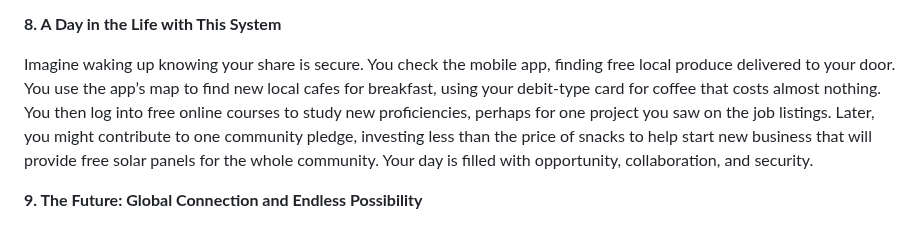
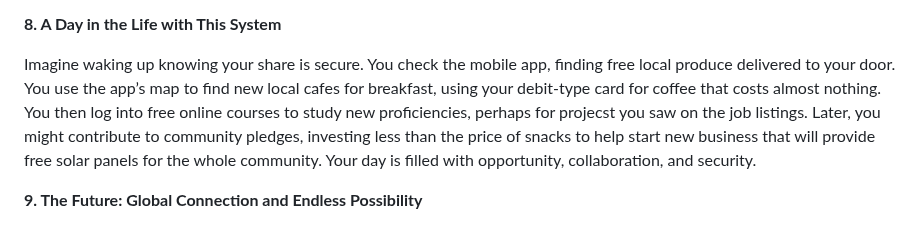
Before and after one commit to aequchain/aequchain, a Markdown page: The System of Equidistributed Financial Freedom.md, the part around the change. GitHub-like rendering.

Commit message:
evolving file
The System of Equidistributed Financial Freedom

```diff
--- a/The System of Equidistributed Financial Freedom.md
+++ b/The System of Equidistributed Financial Freedom.md
@@ -67,7 +67,7 @@ The system includes one debit-type card linking your digital holdings to the phy
 
 **8. A Day in the Life with This System**
 
-Imagine waking up knowing your share is secure. You check the mobile app, finding free local produce delivered to your door. You use the app’s map to find new local cafes for breakfast, using your debit-type card for coffee that costs almost nothing. You then log into free online courses to study new proficiencies, perhaps for one project you saw on the job listings. Later, you might contribute to one community pledge, investing less than the price of snacks to help start new business that will provide free solar panels for the whole community. Your day is filled with opportunity, collaboration, and security.
+Imagine waking up knowing your share is secure. You check the mobile app, finding free local produce delivered to your door. You use the app’s map to find new local cafes for breakfast, using your debit-type card for coffee that costs almost nothing. You then log into free online courses to study new proficiencies, perhaps for projecst you saw on the job listings. Later, you might contribute to community pledges, investing less than the price of snacks to help start new business that will provide free solar panels for the whole community. Your day is filled with opportunity, collaboration, and security.
 
 **9. The Future: Global Connection and Endless Possibility**
 
```
